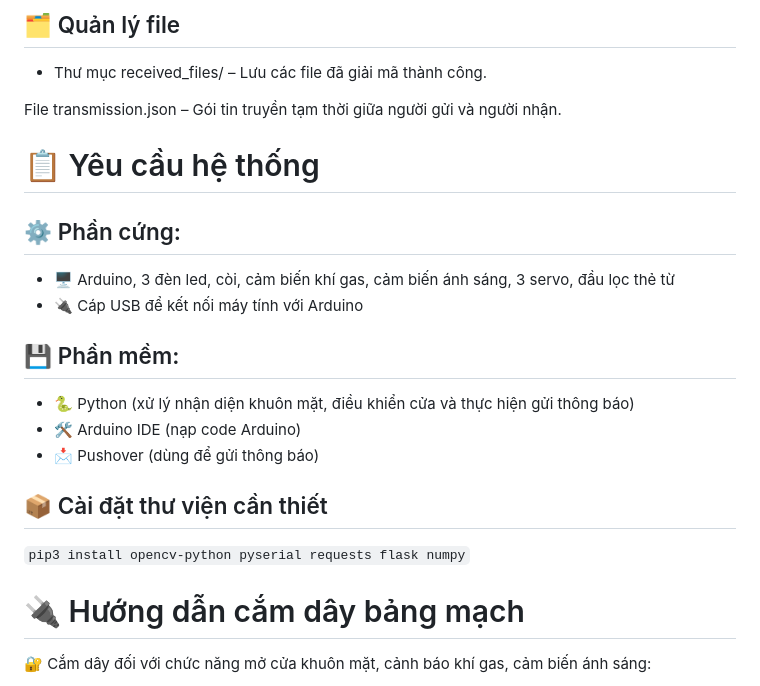
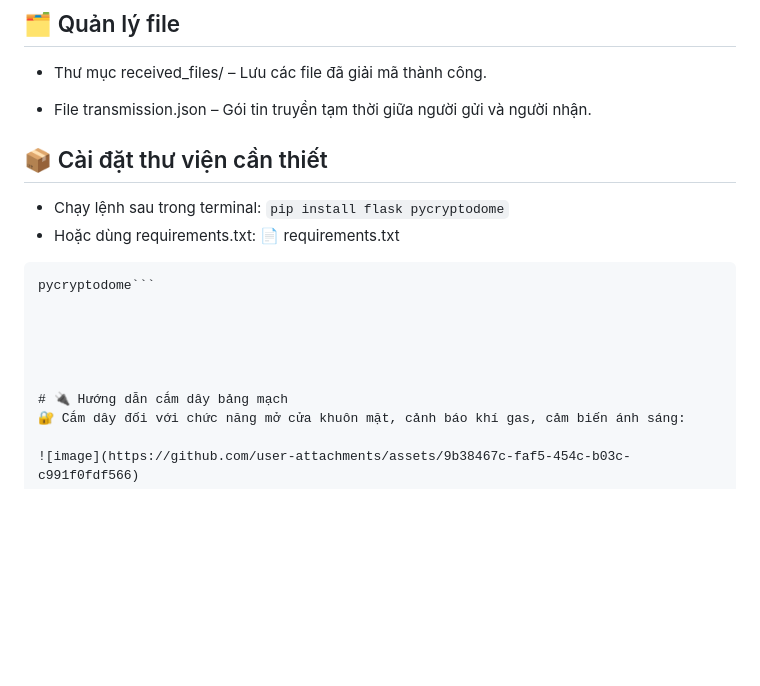
Before and after one commit to nguyenducthanh04/Gui-Mail-Co-Thoi-Han, a Markdown page: README.md, the part around the change. Drawn GitHub-style; blank space fills up the shorter version.

````diff
--- a/README.md
+++ b/README.md
@@ -59,17 +59,20 @@
 ## 🗂️ Quản lý file
 - Thư mục received_files/ – Lưu các file đã giải mã thành công.
 
-File transmission.json – Gói tin truyền tạm thời giữa người gửi và người nhận.
-# 📋 Yêu cầu hệ thống
-## ⚙️ Phần cứng:
-- 🖥️ Arduino, 3 đèn led, còi, cảm biến khí gas, cảm biến ánh sáng, 3 servo, đầu lọc thẻ từ
-- 🔌 Cáp USB để kết nối máy tính với Arduino
-## 💾 Phần mềm:
-- 🐍 Python (xử lý nhận diện khuôn mặt, điều khiển cửa và thực hiện gửi thông báo)
-- 🛠️ Arduino IDE (nạp code Arduino)
-- 📩 Pushover (dùng để gửi thông báo)
+- File transmission.json – Gói tin truyền tạm thời giữa người gửi và người nhận.
+
 ## 📦 Cài đặt thư viện cần thiết
-```pip3 install opencv-python pyserial requests flask numpy```
+- Chạy lệnh sau trong terminal:
+```pip install flask pycryptodome```
+- Hoặc dùng requirements.txt:
+📄 requirements.txt
+```flask
+pycryptodome```
+
+
+
+
+
 # 🔌 Hướng dẫn cắm dây bảng mạch
 🔐 Cắm dây đối với chức năng mở cửa khuôn mặt, cảnh báo khí gas, cảm biến ánh sáng:
 
````
